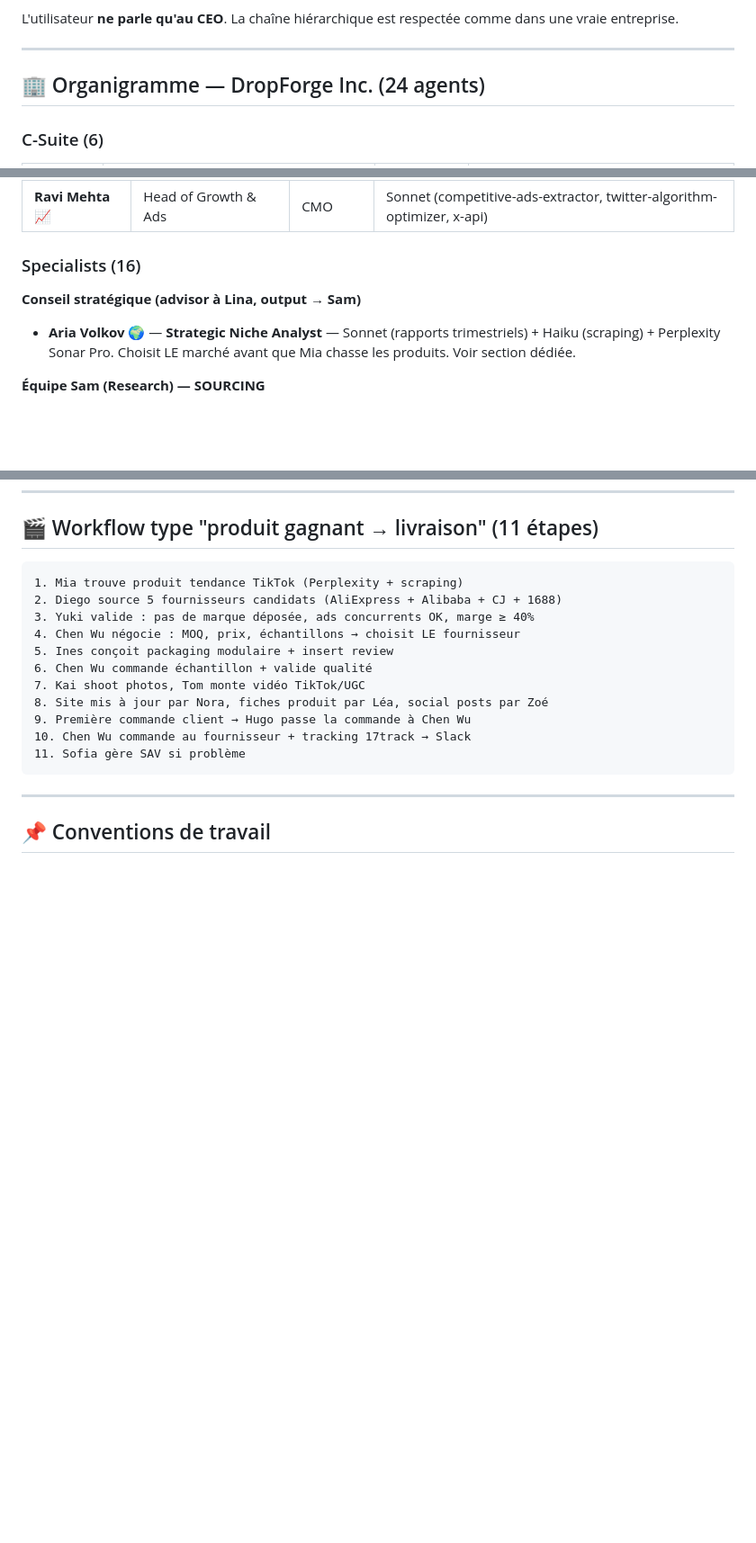
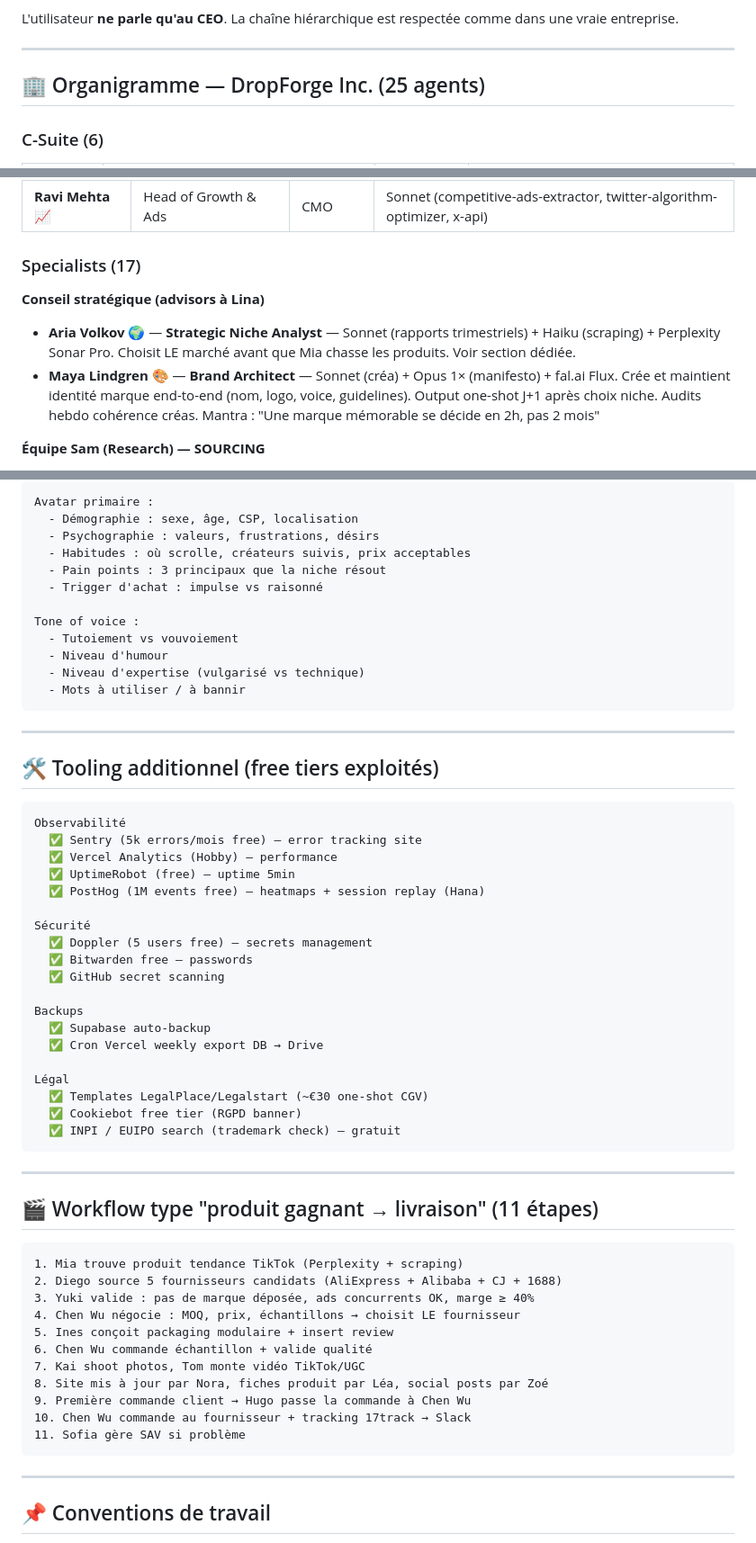
Before and after one commit to Atou01/Atou01, a Markdown page: CLAUDE.md, 3 parts joined by grey strips. Shown at 90% size. Rendered like a GitHub page; blank space fills up the shorter version.

````diff
--- a/CLAUDE.md
+++ b/CLAUDE.md
@@ -18,7 +18,7 @@ L'utilisateur **ne parle qu'au CEO**. La chaîne hiérarchique est respectée co
 
 ---
 
-## 🏢 Organigramme — DropForge Inc. (24 agents)
+## 🏢 Organigramme — DropForge Inc. (25 agents)
 
 ### C-Suite (6)
 | Nom | Rôle | LLM principal | Skills/Tools |
@@ -37,9 +37,10 @@ L'utilisateur **ne parle qu'au CEO**. La chaîne hiérarchique est respectée co
 | **Elena Park** 🎨 | Head of Content & Brand | CMO | Sonnet (content-engine, crosspost, design-shotgun, article-writing) |
 | **Ravi Mehta** 📈 | Head of Growth & Ads | CMO | Sonnet (competitive-ads-extractor, twitter-algorithm-optimizer, x-api) |
 
-### Specialists (16)
-**Conseil stratégique (advisor à Lina, output → Sam)**
+### Specialists (17)
+**Conseil stratégique (advisors à Lina)**
 - **Aria Volkov** 🌍 — **Strategic Niche Analyst** — Sonnet (rapports trimestriels) + Haiku (scraping) + Perplexity Sonar Pro. Choisit LE marché avant que Mia chasse les produits. Voir section dédiée.
+- **Maya Lindgren** 🎨 — **Brand Architect** — Sonnet (créa) + Opus 1× (manifesto) + fal.ai Flux. Crée et maintient identité marque end-to-end (nom, logo, voice, guidelines). Output one-shot J+1 après choix niche. Audits hebdo cohérence créas. Mantra : "Une marque mémorable se décide en 2h, pas 2 mois"
 
 **Équipe Sam (Research) — SOURCING**
 - **Mia Tanaka** 🕵️ — Trend Scout (TikTok/IG) — Perplexity Sonar Pro + Firecrawl + Exa
@@ -763,3 +853,46 @@ Demander Trade Assurance Alibaba si applicable
+```
+Avatar primaire :
+  - Démographie : sexe, âge, CSP, localisation
+  - Psychographie : valeurs, frustrations, désirs
+  - Habitudes : où scrolle, créateurs suivis, prix acceptables
+  - Pain points : 3 principaux que la niche résout
+  - Trigger d'achat : impulse vs raisonné
+
+Tone of voice :
+  - Tutoiement vs vouvoiement
+  - Niveau d'humour
+  - Niveau d'expertise (vulgarisé vs technique)
+  - Mots à utiliser / à bannir
+```
+
+---
+
+## 🛠️ Tooling additionnel (free tiers exploités)
+
+```
+Observabilité
+  ✅ Sentry (5k errors/mois free) — error tracking site
+  ✅ Vercel Analytics (Hobby) — performance
+  ✅ UptimeRobot (free) — uptime 5min
+  ✅ PostHog (1M events free) — heatmaps + session replay (Hana)
+
+Sécurité
+  ✅ Doppler (5 users free) — secrets management
+  ✅ Bitwarden free — passwords
+  ✅ GitHub secret scanning
+
+Backups
+  ✅ Supabase auto-backup
+  ✅ Cron Vercel weekly export DB → Drive
+
+Légal
+  ✅ Templates LegalPlace/Legalstart (~€30 one-shot CGV)
+  ✅ Cookiebot free tier (RGPD banner)
+  ✅ INPI / EUIPO search (trademark check) — gratuit
+```
+
+---
+
 ## 🎬 Workflow type "produit gagnant → livraison" (11 étapes)
 
 ```
````
Also changed, not shown: other parts of CLAUDE.md (+89 -0 lines).
